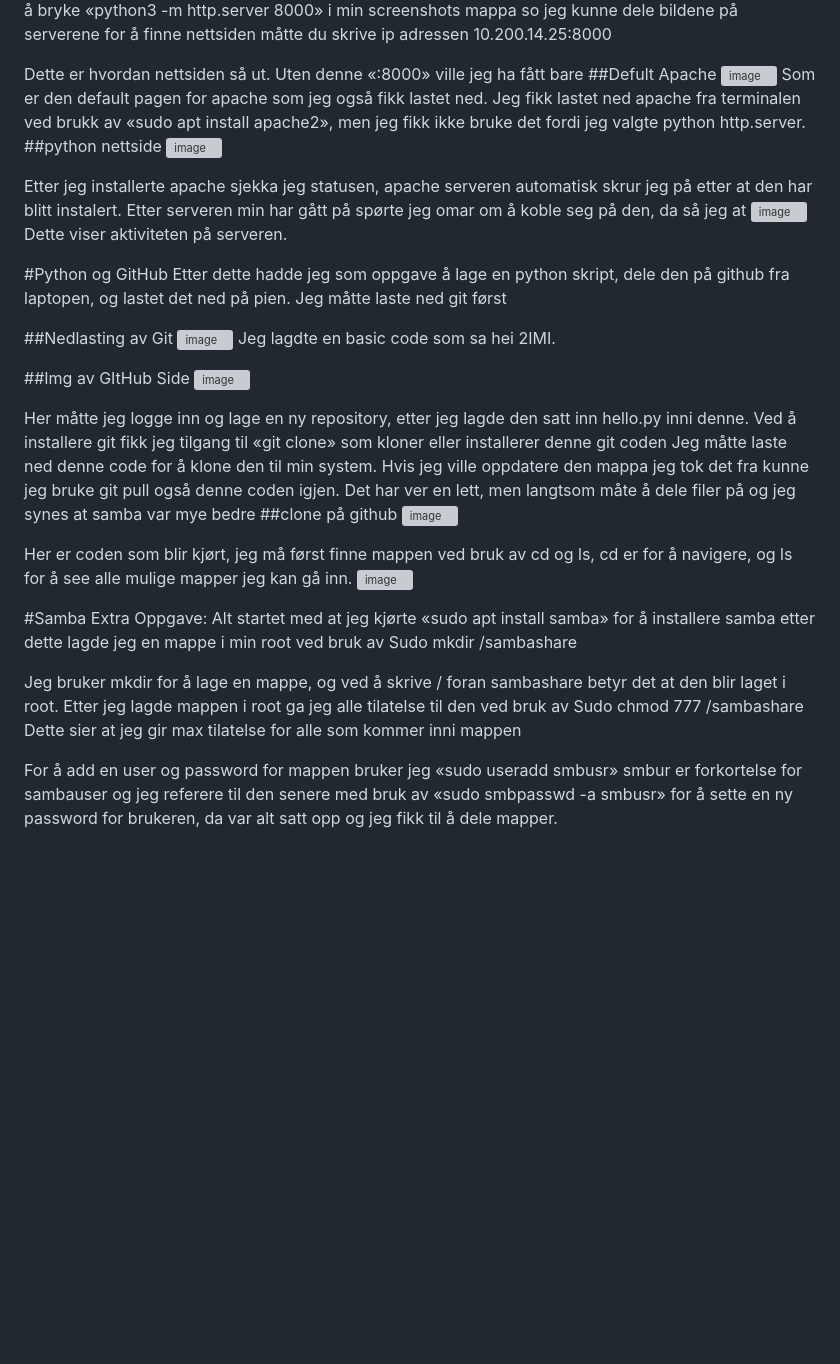
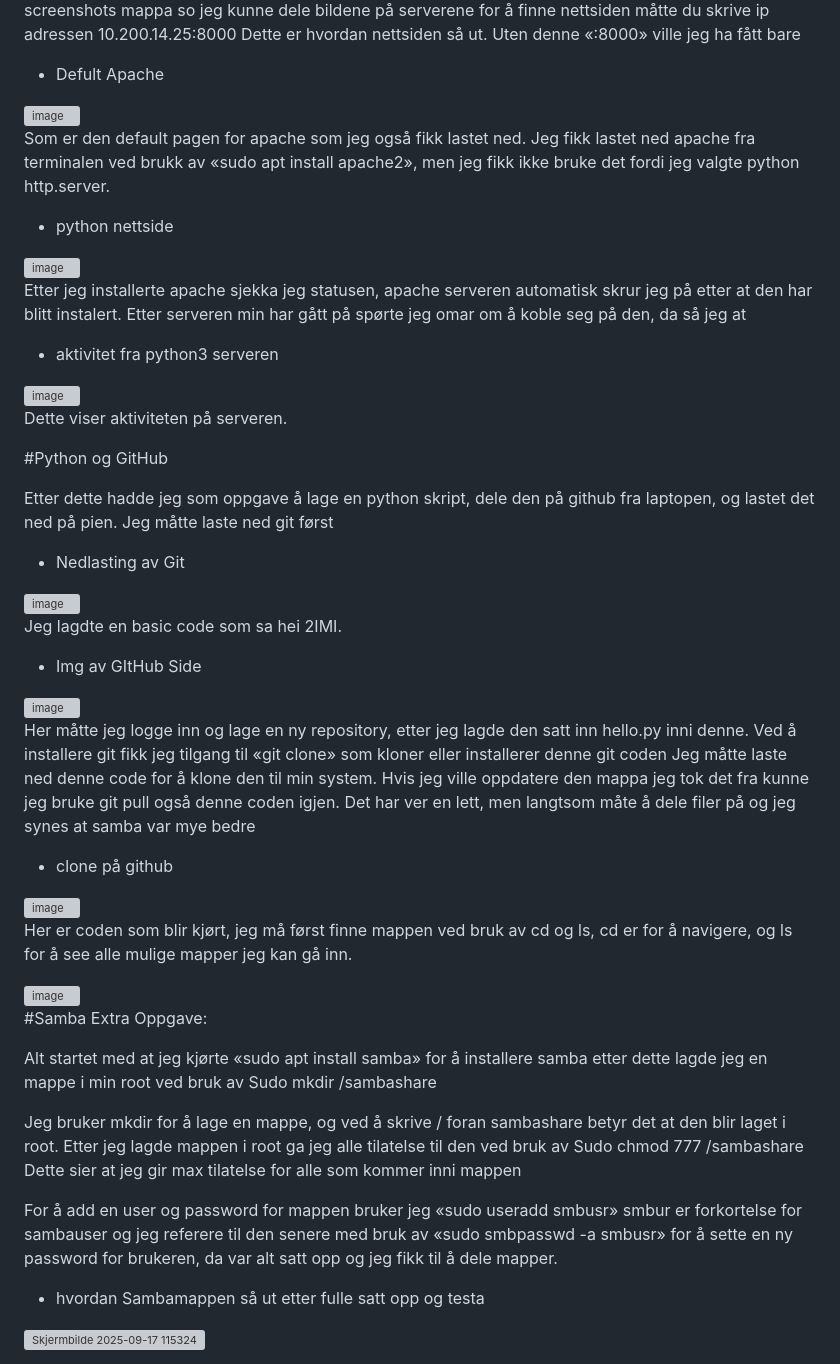
Before and after one commit to T0matoMan30563056/Oppdrag1, a Markdown page: README.md, the part around one of its changes. GitHub-like rendering; blank space fills up the shorter version; grey boxes are pictures that could not be loaded.

```diff
--- a/README.md
+++ b/README.md
@@ -30,37 +34,52 @@ I denne oppgaven skulle vi enten sette opp en python http-server ved å bruke py
 Her fikk jeg till å navigere fill systemet i terminalen for å bryke «python3 -m http.server 8000» i min screenshots mappa so jeg kunne dele bildene på serverene for å finne nettsiden måtte du skrive ip adressen 10.200.14.25:8000
+Dette er hvordan nettsiden så ut. Uten denne «:8000» ville jeg ha fått bare
 
-Dette er hvordan nettsiden så ut. Uten denne «:8000» ville jeg ha fått bare
-   ##Defult Apache
+- Defult Apache
+
 <img width="945" height="590" alt="image" src="https://github.com/user-attachments/assets/a050a8ef-9d07-42a8-9e91-3ccc7a541332" />
+
 Som er den default pagen for apache som jeg også fikk lastet ned. Jeg fikk lastet ned apache fra terminalen ved brukk av «sudo apt install apache2», men jeg fikk ikke bruke det fordi jeg valgte python http.server.
-   ##python nettside
+
+- python nettside
+
 <img width="945" height="207" alt="image" src="https://github.com/user-attachments/assets/69859998-09a4-427b-8d33-b5eaf85ff05c" />
 
 Etter jeg installerte apache sjekka jeg statusen, apache serveren automatisk skrur jeg på etter at den har blitt instalert. Etter serveren min har gått på spørte jeg omar om å koble seg på den, da så jeg at
+
+- aktivitet fra python3 serveren
 <img width="696" height="96" alt="image" src="https://github.com/user-attachments/assets/7e287f38-942c-4b9f-b4e2-72d172adac65" />
+
 Dette viser aktiviteten på serveren.
 
 
 
-#Python og GitHub
+   #Python og GitHub
+
+
 Etter dette hadde jeg som oppgave å lage en python skript, dele den på github fra laptopen, og lastet det ned på pien. Jeg måtte laste ned git først
 
-   ##Nedlasting av Git
+- Nedlasting av Git
+
 <img width="945" height="703" alt="image" src="https://github.com/user-attachments/assets/21c14ff7-52bd-4219-9e38-6f6d917ac931" />
+
 Jeg lagdte en basic code som sa hei 2IMI.
 
-  ##Img av GItHub Side
+- Img av GItHub Side
+
 <img width="945" height="590" alt="image" src="https://github.com/user-attachments/assets/cd2cedc1-ed05-4e8f-8728-69c59bf97213" />
 
 Her måtte jeg logge inn og lage en ny repository, etter jeg lagde den satt inn hello.py inni denne. Ved å installere git fikk jeg tilgang til «git clone» som kloner eller installerer denne git coden
 Jeg måtte laste ned denne code for å klone den til min system. Hvis jeg ville oppdatere den mappa jeg tok det fra kunne jeg bruke git pull også denne coden igjen. Det har ver en lett, men langtsom måte å dele filer på og jeg synes at samba var mye bedre
-   ##clone på github
+- clone på github
+
 <img width="571" height="425" alt="image" src="https://github.com/user-attachments/assets/9b2d988c-b996-48ab-aa3a-ad7548a6b631" />
 
 Her er coden som blir kjørt, jeg må først finne mappen ved bruk av cd og ls, cd er for å navigere, og ls for å see alle mulige mapper jeg kan gå inn.
+
 <img width="944" height="413" alt="image" src="https://github.com/user-attachments/assets/0a90ecbb-c552-4477-86b8-6f96e7bf86fa" />
 
-#Samba Extra Oppgave:
+   #Samba Extra Oppgave:
+
 Alt startet med at jeg kjørte «sudo apt install samba» for å installere samba etter dette lagde jeg en mappe i min root ved bruk av
 Sudo mkdir /sambashare
 
@@ -70,3 +89,6 @@ Dette sier at jeg gir max tilatelse for alle som kommer inni mappen
 
 For å add en user og password for mappen bruker jeg «sudo useradd smbusr» smbur er forkortelse for sambauser og jeg referere til den senere med bruk av
 «sudo smbpasswd -a smbusr» for å sette en ny password for brukeren, da var alt satt opp og jeg fikk til å dele mapper.
+- hvordan Sambamappen så ut etter fulle satt opp og testa
+
+<img width="1919" height="1199" alt="Skjermbilde 2025-09-17 115324" src="https://github.com/user-attachments/assets/e03f2f68-019e-4340-8f8a-cd7eab6c1530" />
```
Also changed, not shown: other parts of README.md (+14 -10 lines).
